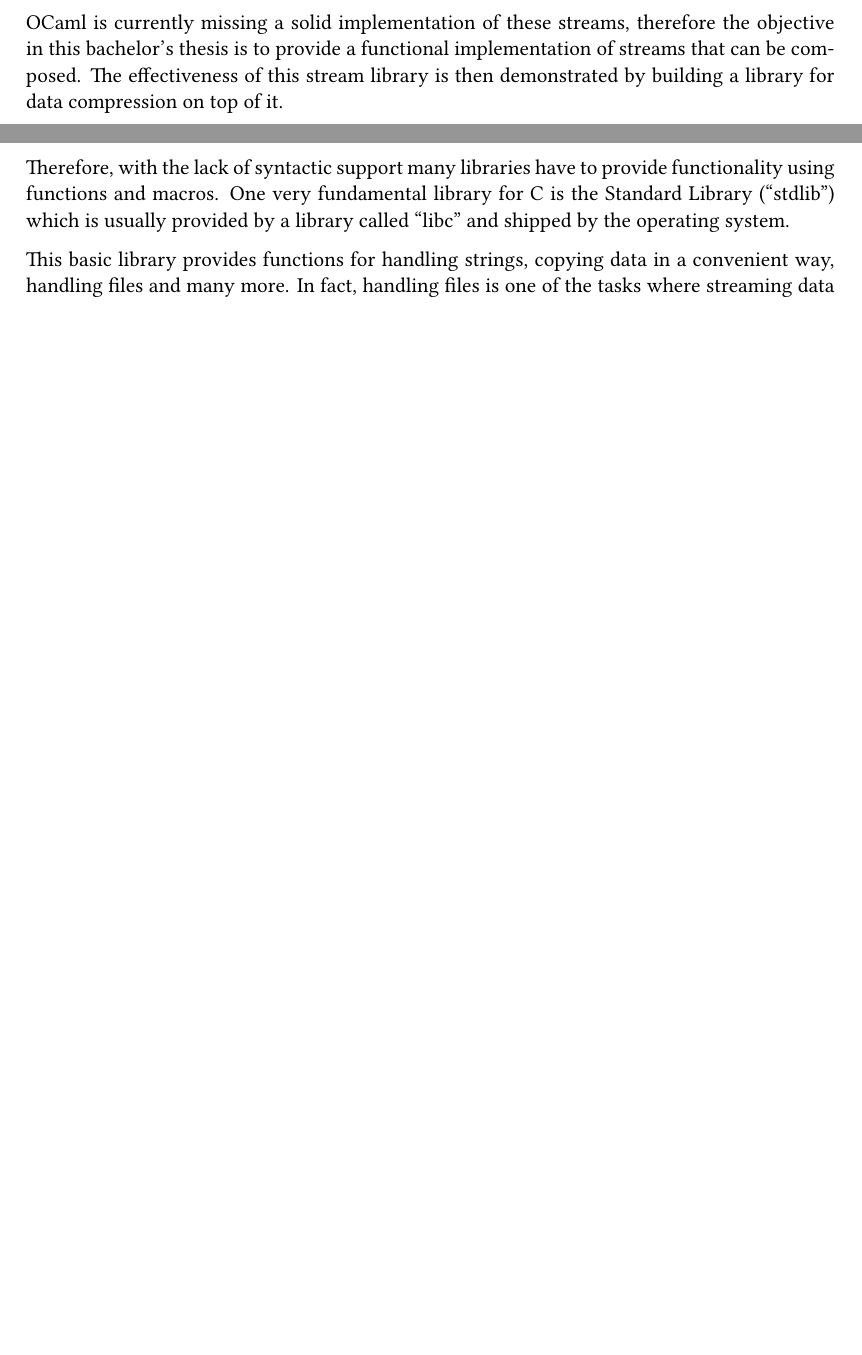
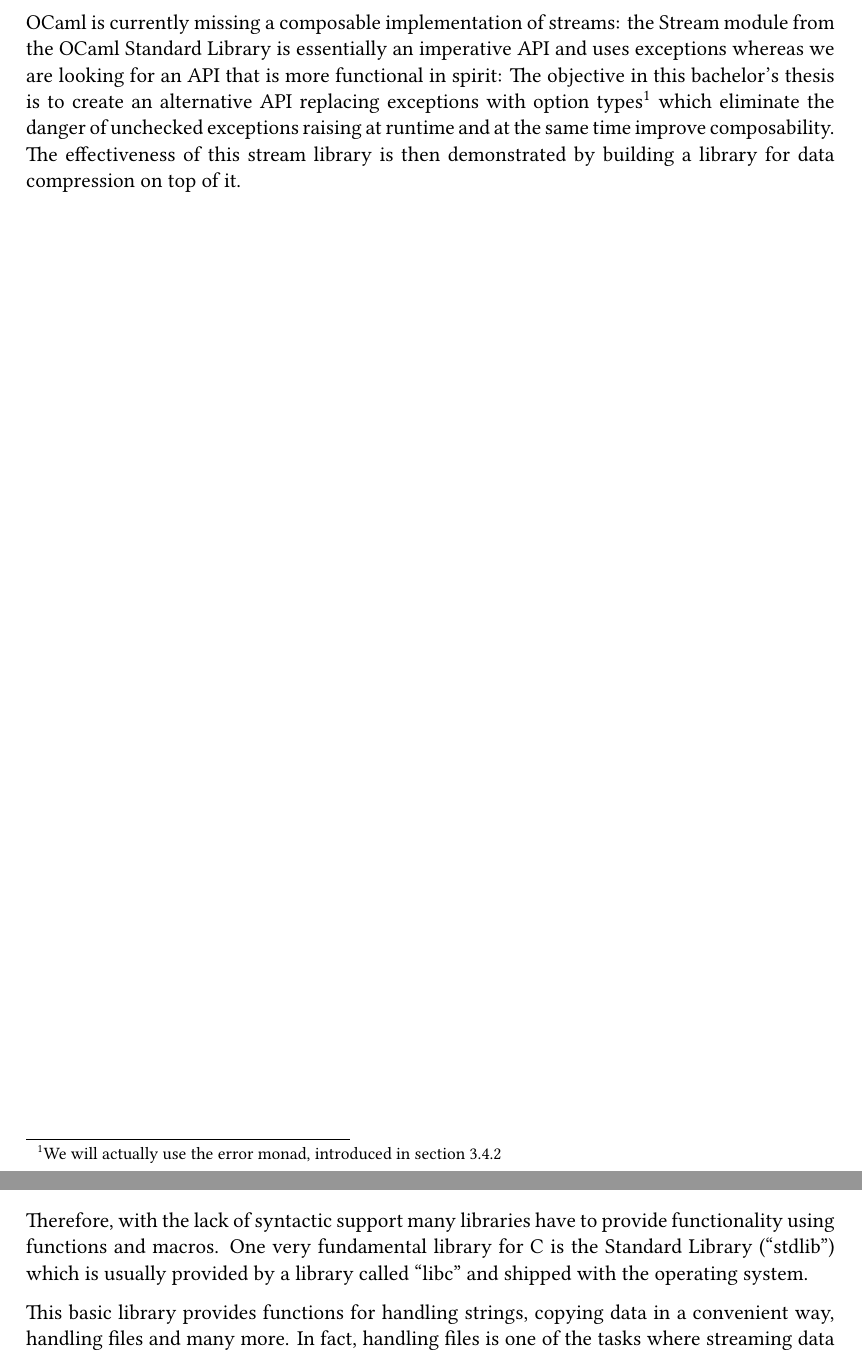
Before and after one commit to Leonidas-from-XIV/tum-bachelor, a LaTeX thesis (bachelor.tex): two parts of pages 7 and 8 of 33, joined at a grey line, cut so that both start at the same text, the shorter picture padded with empty space. Compiled offline with XeLaTeX; a missing font is replaced by an installed copy or a similar font.

Commit message:
Adressed some issues discovered during review

```diff
--- a/bachelor.tex
+++ b/bachelor.tex
@@ -175,10 +175,14 @@ without having to evaluate all values of itself. These values need only be
 evaluated when the head of the sequence is requested.
 
-OCaml is currently missing a solid implementation of these streams, therefore
-the objective in this bachelor's thesis is to provide a functional
-implementation of streams that can be composed. The effectiveness of this
-stream library is then demonstrated by building a library for data compression
-on top of it.
+OCaml is currently missing a composable implementation of streams: the Stream
+module from the OCaml Standard Library is essentially an imperative API and
+uses exceptions whereas we are looking for an API that is more functional in
+spirit: The objective in this bachelor's thesis is to create an alternative API
+replacing exceptions with option types\footnote{We will actually use the error
+monad, introduced in \autoref{sec:errormonad}} which eliminate the danger of
+unchecked exceptions raising at runtime and at the same time improve
+composability. The effectiveness of this stream library is then demonstrated by
+building a library for data compression on top of it.
 
 \chapter{Overview of existing solutions}
 \label{sec:solutions}
@@ -213,7 +217,7 @@ case of numbers and strings are also represented as arrays of numbers.
 Therefore, with the lack of syntactic support many libraries have to provide
 functionality using functions and macros. One very fundamental library for C is
 the Standard Library (\enquote{stdlib}) which is usually provided by a library
-called \enquote{libc} and shipped by the operating system.
+called \enquote{libc} and shipped with the operating system.
 
 This basic library provides functions for handling strings, copying data in a
 convenient way, handling files and many more. In fact, handling files is one of
```
Also changed, not shown: bachelor.tex (4 more changed lines).
